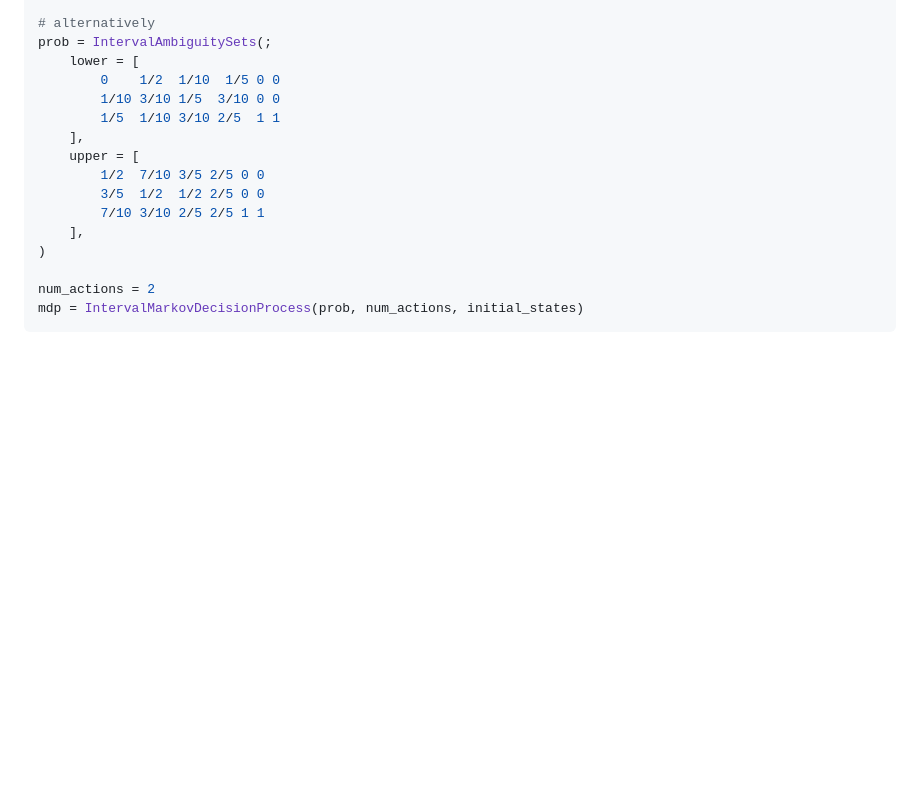
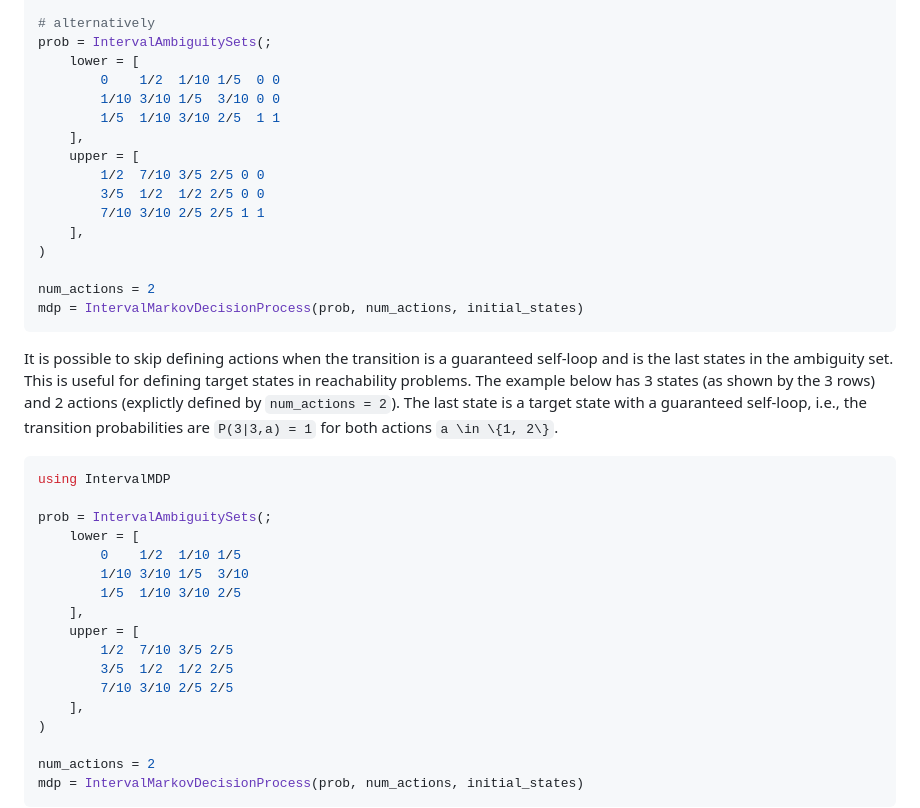
Before and after one commit to Zinoex/IntervalMDP.jl, a Markdown page: docs/src/models.md, the part around the change. Drawn GitHub-style; blank space fills up the shorter version.

Commit message:
Add implicit self-loop example

````diff
--- a/docs/src/models.md
+++ b/docs/src/models.md
@@ -163,7 +163,7 @@ mdp = IntervalMarkovDecisionProcess([prob1, prob2, prob3], initial_states)
 # alternatively
 prob = IntervalAmbiguitySets(;
     lower = [
-        0    1/2  1/10  1/5 0 0
+        0    1/2  1/10 1/5  0 0
         1/10 3/10 1/5  3/10 0 0
         1/5  1/10 3/10 2/5  1 1
     ],
@@ -171,6 +171,29 @@ prob = IntervalAmbiguitySets(;
         1/2  7/10 3/5 2/5 0 0
         3/5  1/2  1/2 2/5 0 0
         7/10 3/10 2/5 2/5 1 1
+    ],
+)
+
+num_actions = 2
+mdp = IntervalMarkovDecisionProcess(prob, num_actions, initial_states)
+```
+
+It is possible to skip defining actions when the transition is a guaranteed self-loop and is the last states in the ambiguity set.
+This is useful for defining target states in reachability problems. The example below has 3 states (as shown by the 3 rows) and 2 actions
+(explictly defined by `num_actions = 2`). The last state is a target state with a guaranteed self-loop, i.e., the transition probabilities are ``P(3|3,a) = 1`` for both actions ``a \in \{1, 2\}``.
+```julia
+using IntervalMDP
+
+prob = IntervalAmbiguitySets(;
+    lower = [
+        0    1/2  1/10 1/5
+        1/10 3/10 1/5  3/10
+        1/5  1/10 3/10 2/5
+    ],
+    upper = [
+        1/2  7/10 3/5 2/5
+        3/5  1/2  1/2 2/5
+        7/10 3/10 2/5 2/5
     ],
 )
 
````
